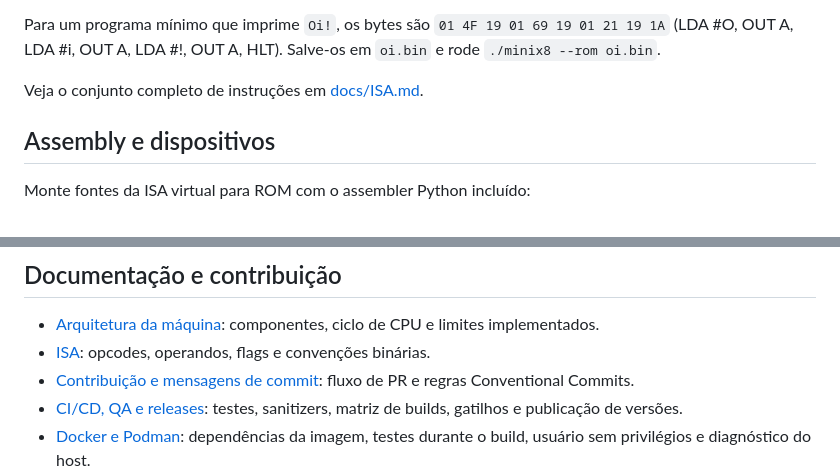
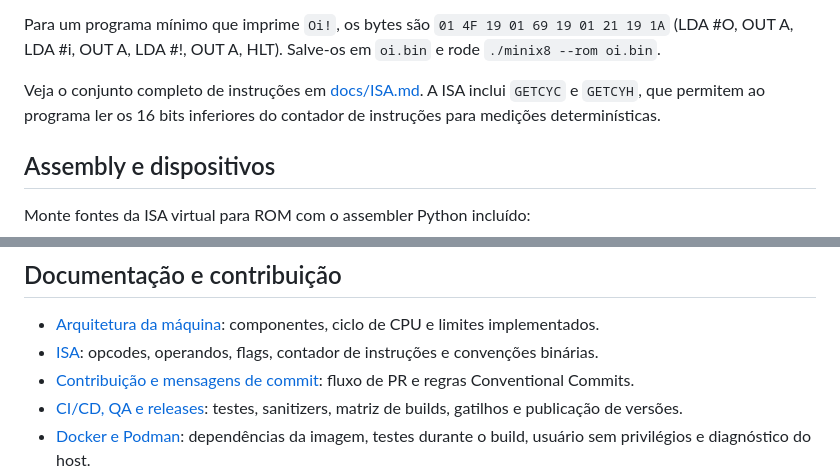
Before and after one commit to mnl-nox/minix8, a Markdown page: README.md, 2 parts joined by grey strips. GitHub-like rendering.

Commit message:
docs: describe deterministic instruction counter

```diff
--- a/README.md
+++ b/README.md
@@ -75,7 +75,7 @@ Comandos: `help`, `regs`, `step [n]`, `run [n]`, `reset`, `load arquivo [endere
 
 Para um programa mínimo que imprime `Oi!`, os bytes são `01 4F 19 01 69 19 01 21 19 1A` (LDA #O, OUT A, LDA #i, OUT A, LDA #!, OUT A, HLT). Salve-os em `oi.bin` e rode `./minix8 --rom oi.bin`.
 
-Veja o conjunto completo de instruções em [docs/ISA.md](docs/ISA.md).
+Veja o conjunto completo de instruções em [docs/ISA.md](docs/ISA.md). A ISA inclui `GETCYC` e `GETCYH`, que permitem ao programa ler os 16 bits inferiores do contador de instruções para medições determinísticas.
 
 ## Assembly e dispositivos
 
@@ -130,7 +130,7 @@ O código original do MiniX8 é distribuído sob a **GNU General Public License
 ## Documentação e contribuição
 
 - [Arquitetura da máquina](docs/ARCHITECTURE.md): componentes, ciclo de CPU e limites implementados.
-- [ISA](docs/ISA.md): opcodes, operandos, flags e convenções binárias.
+- [ISA](docs/ISA.md): opcodes, operandos, flags, contador de instruções e convenções binárias.
 - [Contribuição e mensagens de commit](CONTRIBUTING.md): fluxo de PR e regras Conventional Commits.
 - [CI/CD, QA e releases](docs/RELEASING.md): testes, sanitizers, matriz de builds, gatilhos e publicação de versões.
 - [Docker e Podman](docs/DOCKER.md): dependências da imagem, testes durante o build, usuário sem privilégios e diagnóstico do host.
```
Also changed, not shown: other parts of README.md (+1 -1 lines).
